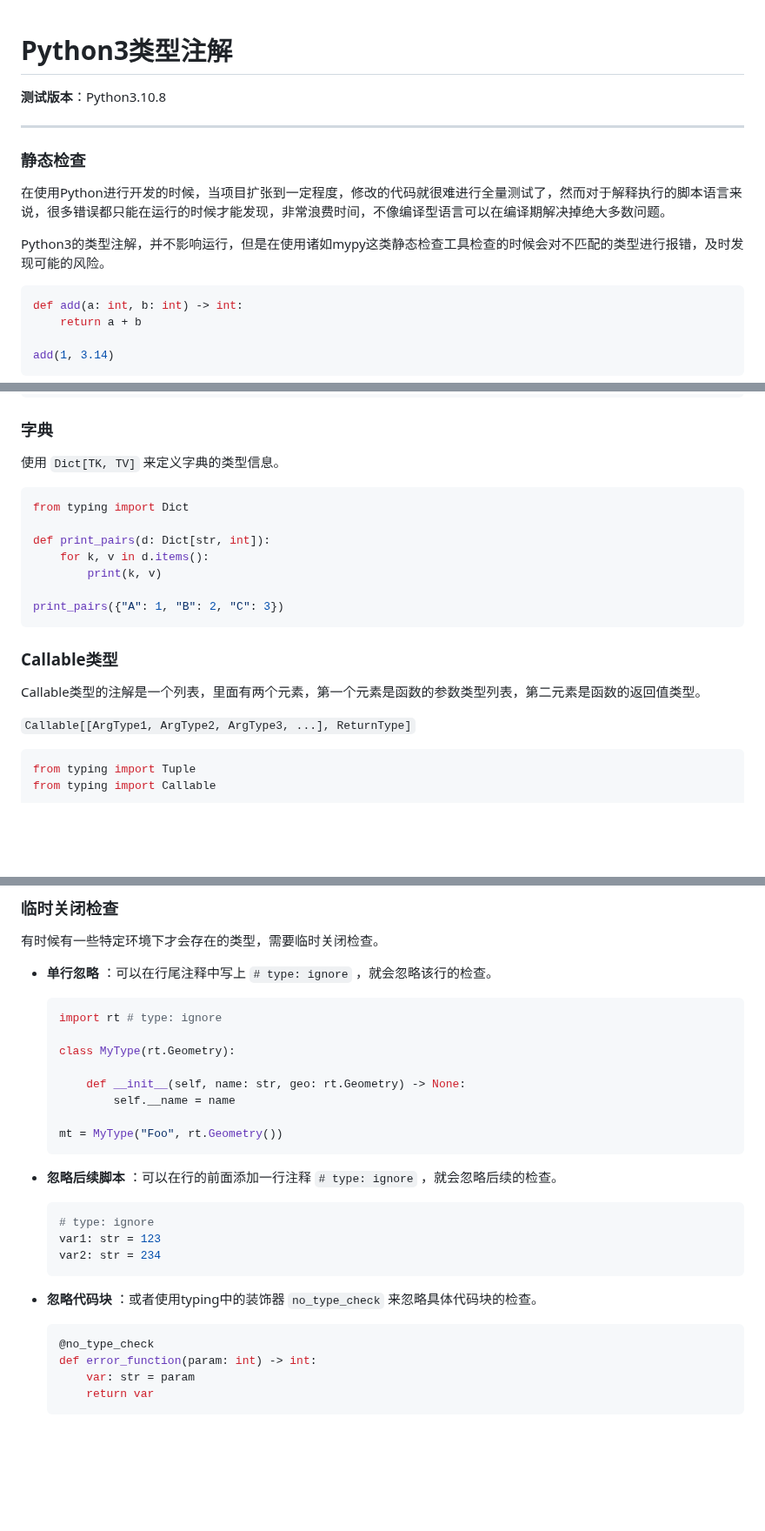
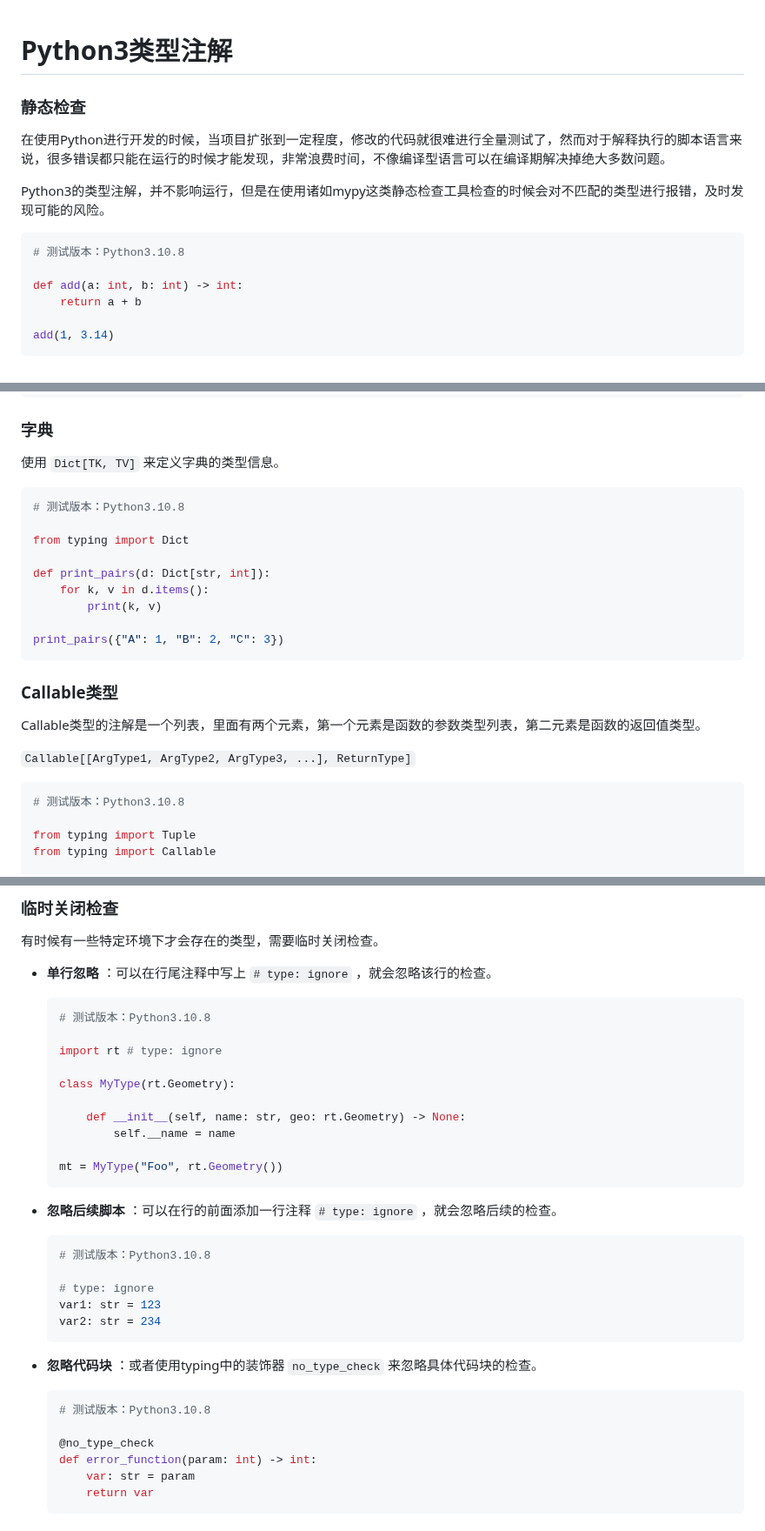
Before and after one commit to Wheel2Motor/articles, a Markdown page: Python进阶技巧/类型注解.md, 3 parts joined by grey strips. Shown at 87% size. Rendered like a GitHub page; blank space fills up the shorter version.

````diff
--- a/Python进阶技巧/类型注解.md
+++ b/Python进阶技巧/类型注解.md
@@ -1,9 +1,5 @@
 Python3类型注解
 ================================================================================
-
-__测试版本__：Python3.10.8
-
---------------------------------------------------------------------------------
 
 ### 静态检查
 
@@ -12,6 +8,8 @@ __测试版本__：Python3.10.8
 Python3的类型注解，并不影响运行，但是在使用诸如mypy这类静态检查工具检查的时候会对不匹配的类型进行报错，及时发现可能的风险。
 
 ```python
+# 测试版本：Python3.10.8
+
 def add(a: int, b: int) -> int:
     return a + b
 
@@ -154,6 +162,8 @@ print_seqf((1.0, 2.0, 3.0))
 使用 `Dict[TK, TV]` 来定义字典的类型信息。
 
 ```python
+# 测试版本：Python3.10.8
+
 from typing import Dict
 
 def print_pairs(d: Dict[str, int]):
@@ -170,6 +180,8 @@ Callable类型的注解是一个列表，里面有两个元素，第一个元素
 `Callable[[ArgType1, ArgType2, ArgType3, ...], ReturnType]`
 
 ```python
+# 测试版本：Python3.10.8
+
 from typing import Tuple
 from typing import Callable
 
@@ -569,6 +613,8 @@ a = A.instance()
 * __单行忽略__ ：可以在行尾注释中写上 `# type: ignore` ，就会忽略该行的检查。
 
   ```python
+  # 测试版本：Python3.10.8
+
   import rt # type: ignore
 
   class MyType(rt.Geometry):
@@ -582,6 +628,8 @@ a = A.instance()
 * __忽略后续脚本__ ：可以在行的前面添加一行注释 `# type: ignore` ，就会忽略后续的检查。
 
   ```python
+  # 测试版本：Python3.10.8
+
   # type: ignore
   var1: str = 123
   var2: str = 234
@@ -590,6 +638,8 @@ a = A.instance()
 * __忽略代码块__ ：或者使用typing中的装饰器 `no_type_check` 来忽略具体代码块的检查。
 
   ```python
+  # 测试版本：Python3.10.8
+
   @no_type_check
   def error_function(param: int) -> int:
       var: str = param
````
Also changed, not shown: other parts of Python进阶技巧/类型注解.md (+42 -0 lines).
